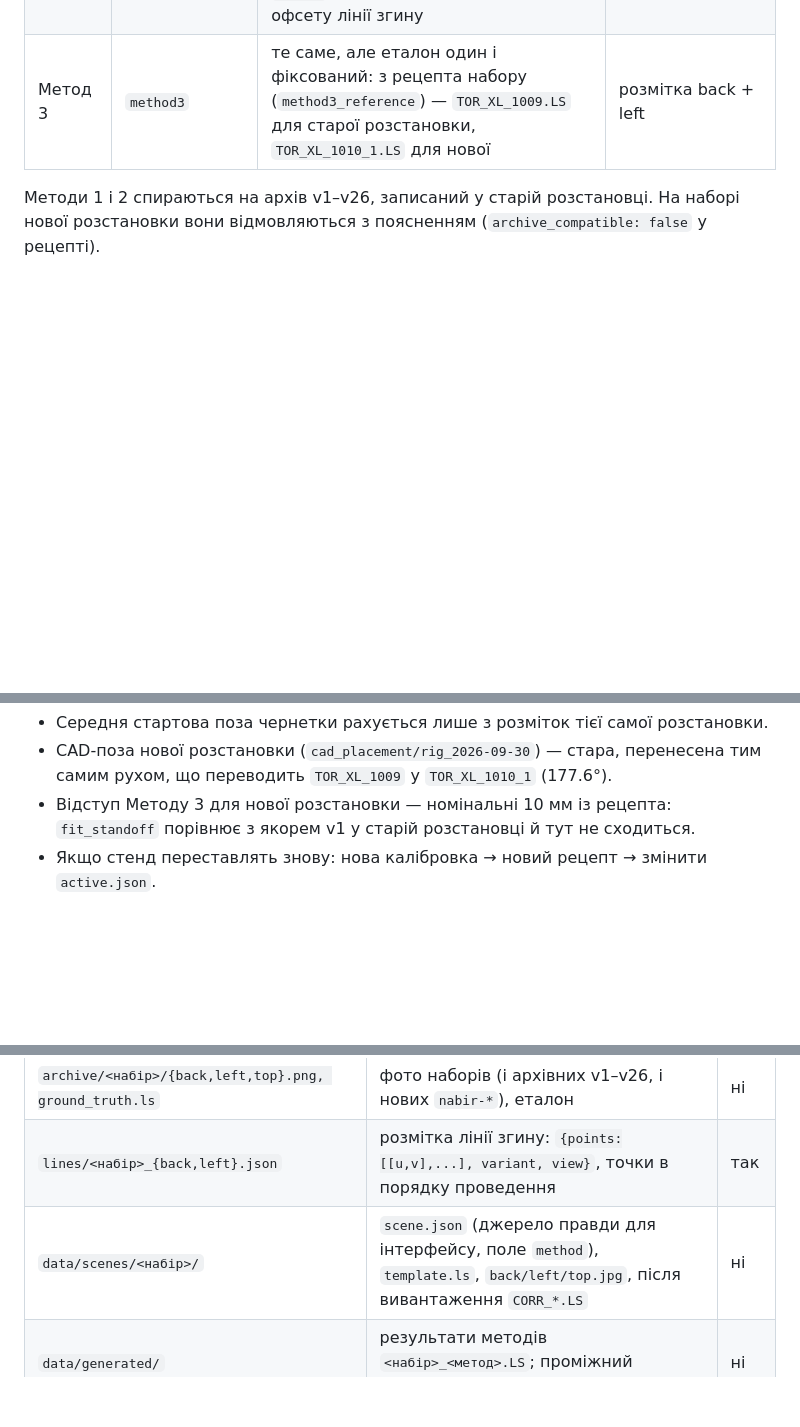
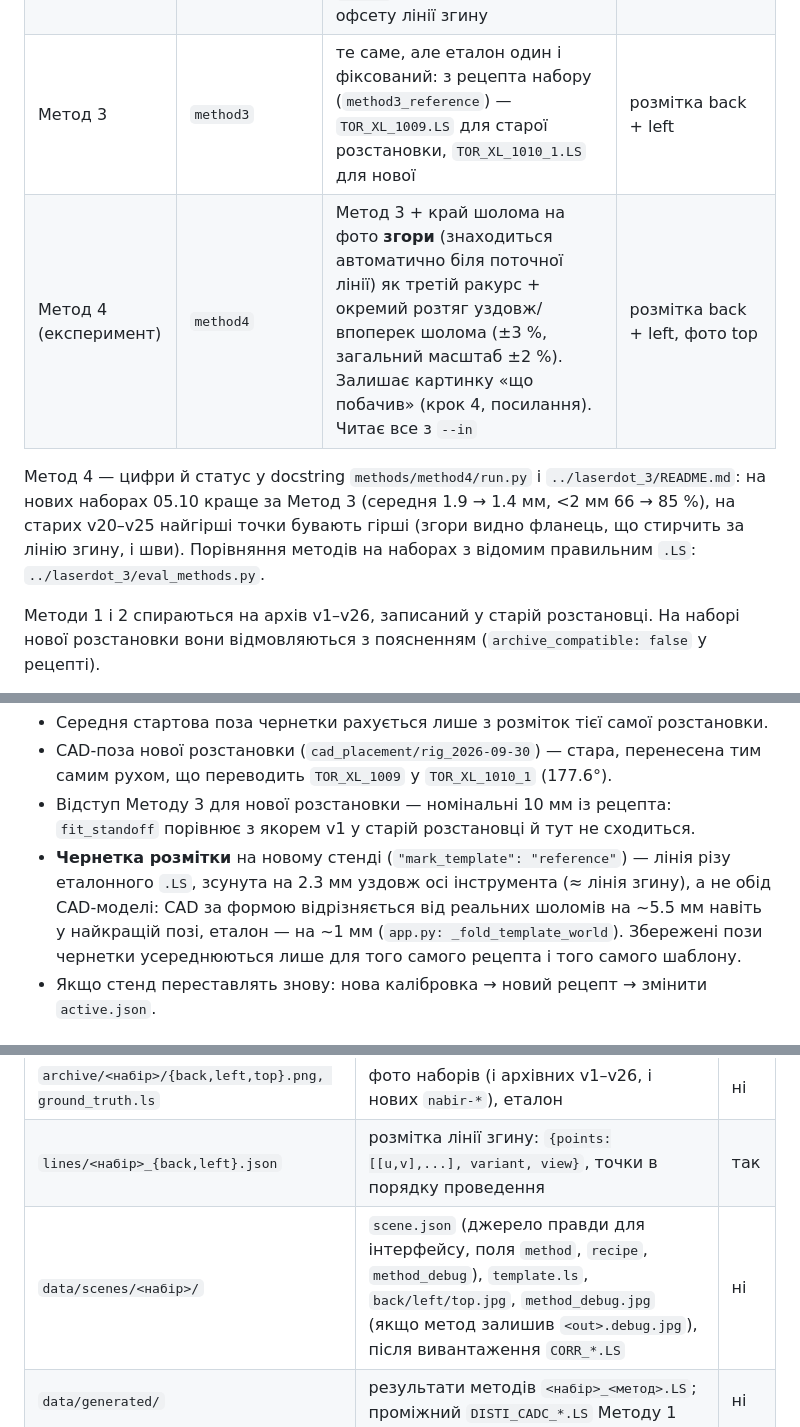
Before and after one commit to dmytrotankode/laser-test, a Markdown page: service_2021/README.md, 3 parts joined by grey strips. Drawn GitHub-style; blank space fills up the shorter version.

Commit message:
docs: Метод 4, чернетка з еталона, стан гілки new-rig, пакет для виробництва
Co-Authored-By: Claude Opus 5.5 <noreply@anthropic.com>

```diff
--- a/service_2021/README.md
+++ b/service_2021/README.md
@@ -72,6 +72,12 @@
 | Метод 1 | `production` | підбір найближчого сусіда з архіву `archive/` (k-NN за ознаками фото) + точкове «прилипання» до CAD (`on_cad`) — порт `service_3030` станом на 27.08 | фото; розмітка необов'язкова. **Лише старі набори** |
 | Метод 2 | `shape_template` | еталон форми заготовки (`--shape 1` → `archive/v11`, `4` → `archive/v22`, див. `calib/shape_templates.json`). Жорстко підганяється під розмітку: поворот, зсув, масштаб (7 параметрів). Без `on_cad`, без згладжування, без офсету лінії згину | розмітка back + left. **Лише старі набори** |
 | Метод 3 | `method3` | те саме, але еталон один і фіксований: з рецепта набору (`method3_reference`) — `TOR_XL_1009.LS` для старої розстановки, `TOR_XL_1010_1.LS` для нової | розмітка back + left |
+| Метод 4 (експеримент) | `method4` | Метод 3 + край шолома на фото **згори** (знаходиться автоматично біля поточної лінії) як третій ракурс + окремий розтяг уздовж/впоперек шолома (±3 %, загальний масштаб ±2 %). Залишає картинку «що побачив» (крок 4, посилання). Читає все з `--in` | розмітка back + left, фото top |
+
+Метод 4 — цифри й статус у docstring `methods/method4/run.py` і `../laserdot_3/README.md`:
+на нових наборах 05.10 краще за Метод 3 (середня 1.9 → 1.4 мм, <2 мм 66 → 85 %), на старих
+v20–v25 найгірші точки бувають гірші (згори видно фланець, що стирчить за лінію згину, і шви).
+Порівняння методів на наборах з відомим правильним `.LS`: `../laserdot_3/eval_methods.py`.
 
 Методи 1 і 2 спираються на архів v1–v26, записаний у старій розстановці. На наборі
 нової розстановки вони відмовляються з поясненням (`archive_compatible: false` у рецепті).
@@ -125,6 +131,11 @@ recipe_for`). На кроці 3 показано «камери: стара/но
   самим рухом, що переводить `TOR_XL_1009` у `TOR_XL_1010_1` (177.6°).
 - Відступ Методу 3 для нової розстановки — номінальні 10 мм із рецепта:
   `fit_standoff` порівнює з якорем v1 у старій розстановці й тут не сходиться.
+- **Чернетка розмітки** на новому стенді (`"mark_template": "reference"`) — лінія різу
+  еталонного `.LS`, зсунута на 2.3 мм уздовж осі інструмента (≈ лінія згину), а не обід
+  CAD-моделі: CAD за формою відрізняється від реальних шоломів на ~5.5 мм навіть у найкращій
+  позі, еталон — на ~1 мм (`app.py: _fold_template_world`). Збережені пози чернетки
+  усереднюються лише для того самого рецепта і того самого шаблону.
 - Якщо стенд переставлять знову: нова калібровка → новий рецепт → змінити `active.json`.
 
 ## Де що лежить
@@ -133,7 +144,7 @@ recipe_for`). На кроці 3 показано «камери: стара/но
 |---|---|---|
 | `archive/<набір>/{back,left,top}.png, ground_truth.ls` | фото наборів (і архівних v1–v26, і нових `nabir-*`), еталон | ні |
 | `lines/<набір>_{back,left}.json` | розмітка лінії згину: `{points:[[u,v],...], variant, view}`, точки в порядку проведення | так |
-| `data/scenes/<набір>/` | `scene.json` (джерело правди для інтерфейсу, поле `method`), `template.ls`, `back/left/top.jpg`, після вивантаження `CORR_*.LS` | ні |
+| `data/scenes/<набір>/` | `scene.json` (джерело правди для інтерфейсу, поля `method`, `recipe`, `method_debug`), `template.ls`, `back/left/top.jpg`, `method_debug.jpg` (якщо метод залишив `<out>.debug.jpg`), після вивантаження `CORR_*.LS` | ні |
 | `data/generated/` | результати методів `<набір>_<метод>.LS`; проміжний `DISTI_CADC_*.LS` Методу 1 | ні |
 | `data/pending.json`, `last_method.json`, `mark_totals.json` | «у процесі», останній метод, пози чернетки розмітки | ні |
 | `incoming/<набір>/` | старий спосіб додати набір файлами (`discover.py`, запускається при кожному `/api/scenes`) | — |
```
Also changed, not shown: README.md (+4 -3 lines).
